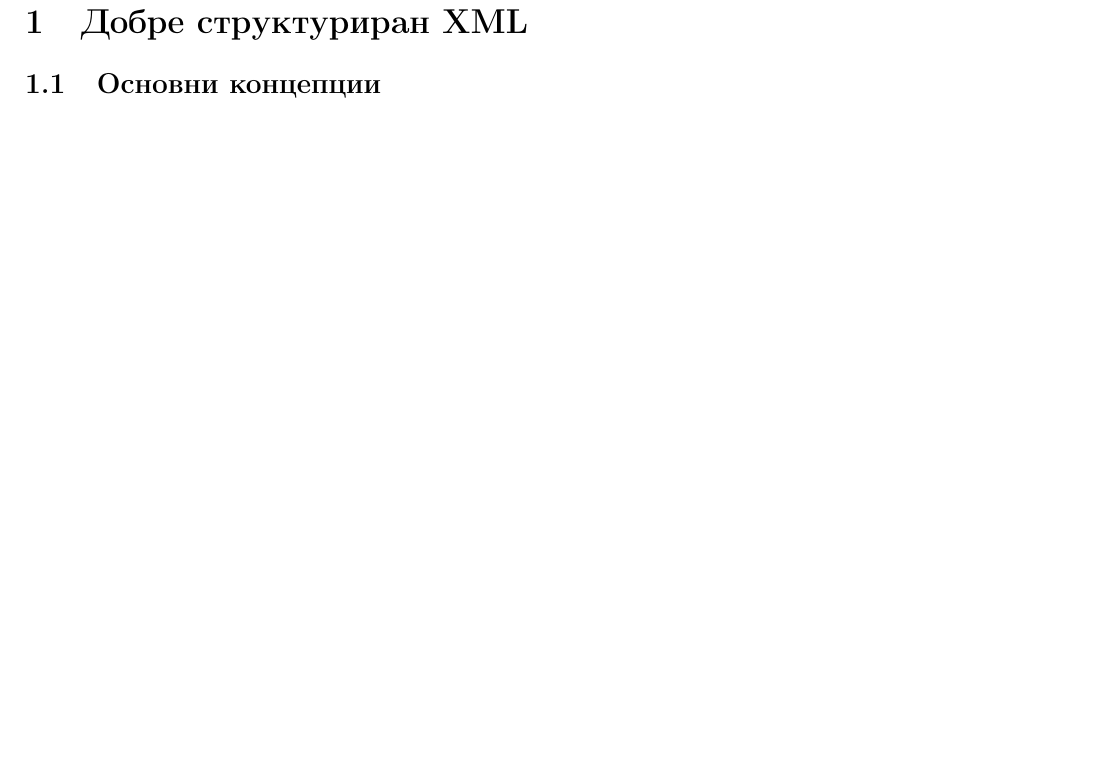
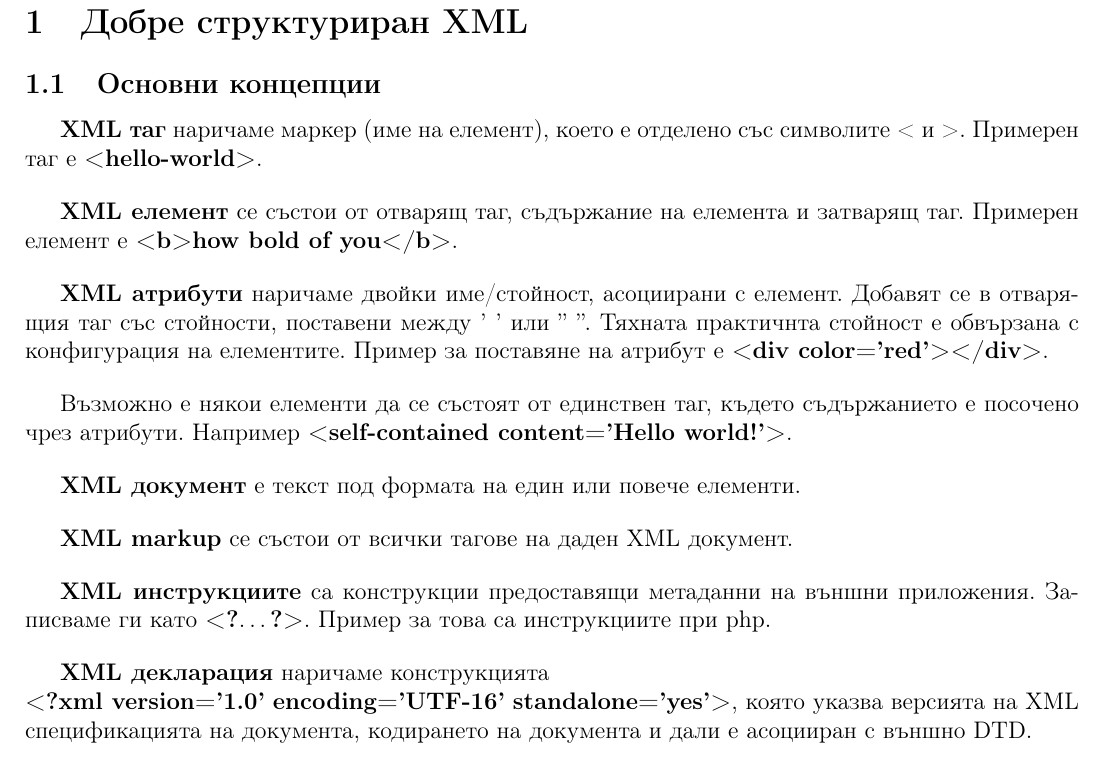
Before and after one commit to kosyonikolov/FinalStupidty2021, a LaTeX document (22/xml.tex): part of page 2 of 2 before the commit and part of page 2 of 3 after it, cut so that both start at the same text, the shorter picture padded with empty space. Compiled offline with pdfLaTeX.

Commit message:
Add XML basic concepts

```diff
--- a/22/xml.tex
+++ b/22/xml.tex
@@ -30,6 +30,34 @@
 \section{Добре структуриран XML}
 
 \subsection{Основни концепции}
+
+\textbf{XML таг} наричаме маркер (име на елемент), което е отделено със символите < и >. Примерен таг е \textbf{<hello-world>}.
+\bigbreak
+
+\textbf{XML елемент} се състои от отварящ таг, съдържание на елемента и затварящ таг. Примерен елемент е \textbf{<b>how bold of you</b>}.
+\bigbreak
+
+\textbf{XML атрибути} наричаме двойки име/стойност, асоциирани с елемент.
+Добавят се в отварящия таг със стойности, поставени между ' ' или '' ''.
+Тяхната практичнта стойност е обвързана с конфигурация на елементите.
+Пример за поставяне на атрибут е \textbf{<div color='red'></div>}.
+\bigbreak
+
+Възможно е някои елементи да се състоят от единствен таг, където съдържанието е посочено чрез атрибути. Например \textbf{<self-contained content='Hello world!'>}.
+\bigbreak
+
+\textbf{XML документ} е текст под формата на един или повече елементи.
+\bigbreak
+
+\textbf{XML markup} се състои от всички тагове на даден XML документ.
+\bigbreak
+
+\textbf{XML инструкциите} са конструкции предоставящи метаданни на външни приложения. Записваме ги като \textbf{<?$\dots$?>}. Пример за това са инструкциите при php.
+\bigbreak
+
+\textbf{XML декларация} наричаме конструкцията \\\textbf{<?xml version='1.0'} \textbf{encoding='UTF-16'} \textbf{standalone='yes'>}, която указва версията на XML спецификацията на документа, кодирането на документа и дали е асоцииран с външно DTD.
+
+
 \subsection{Йерархии}
 \subsection{Синтактични правила}
 \subsection{XML пространства от имена}
```
